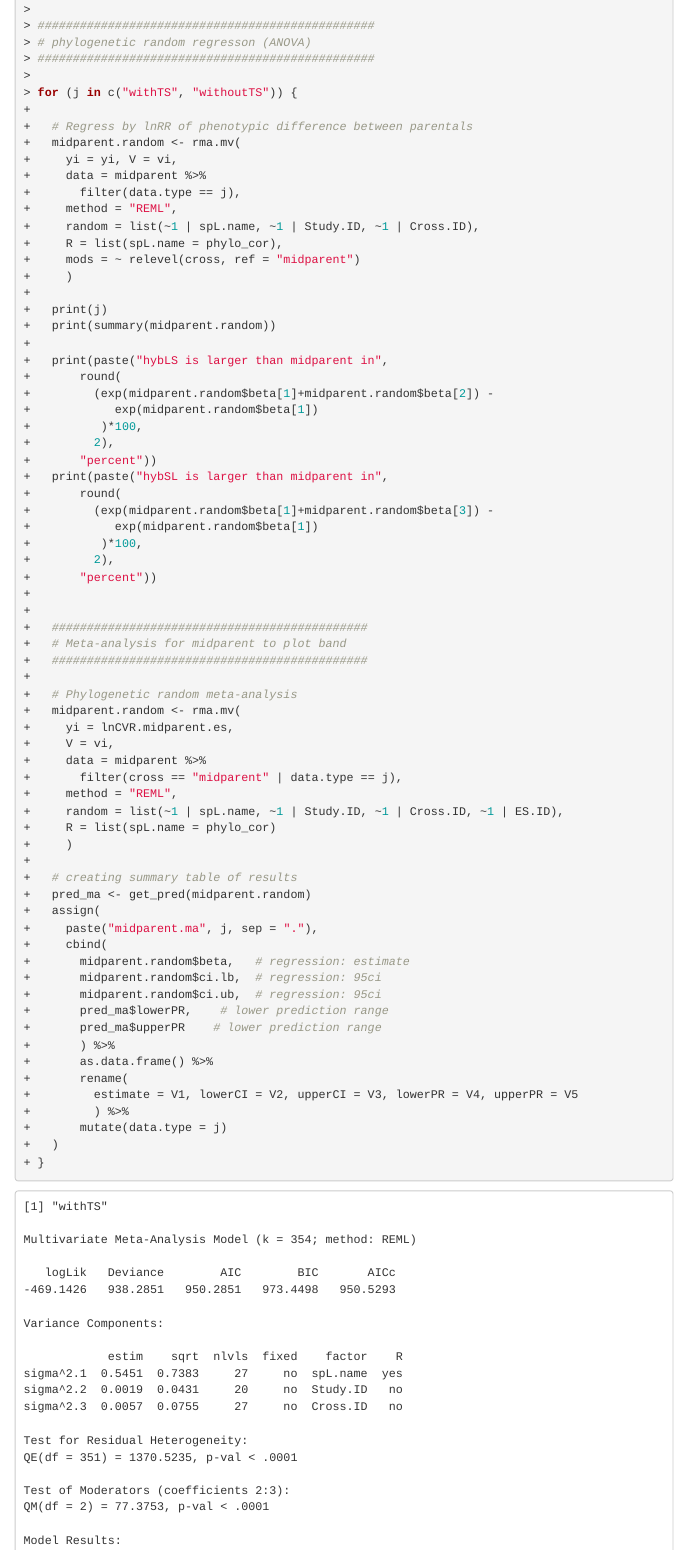
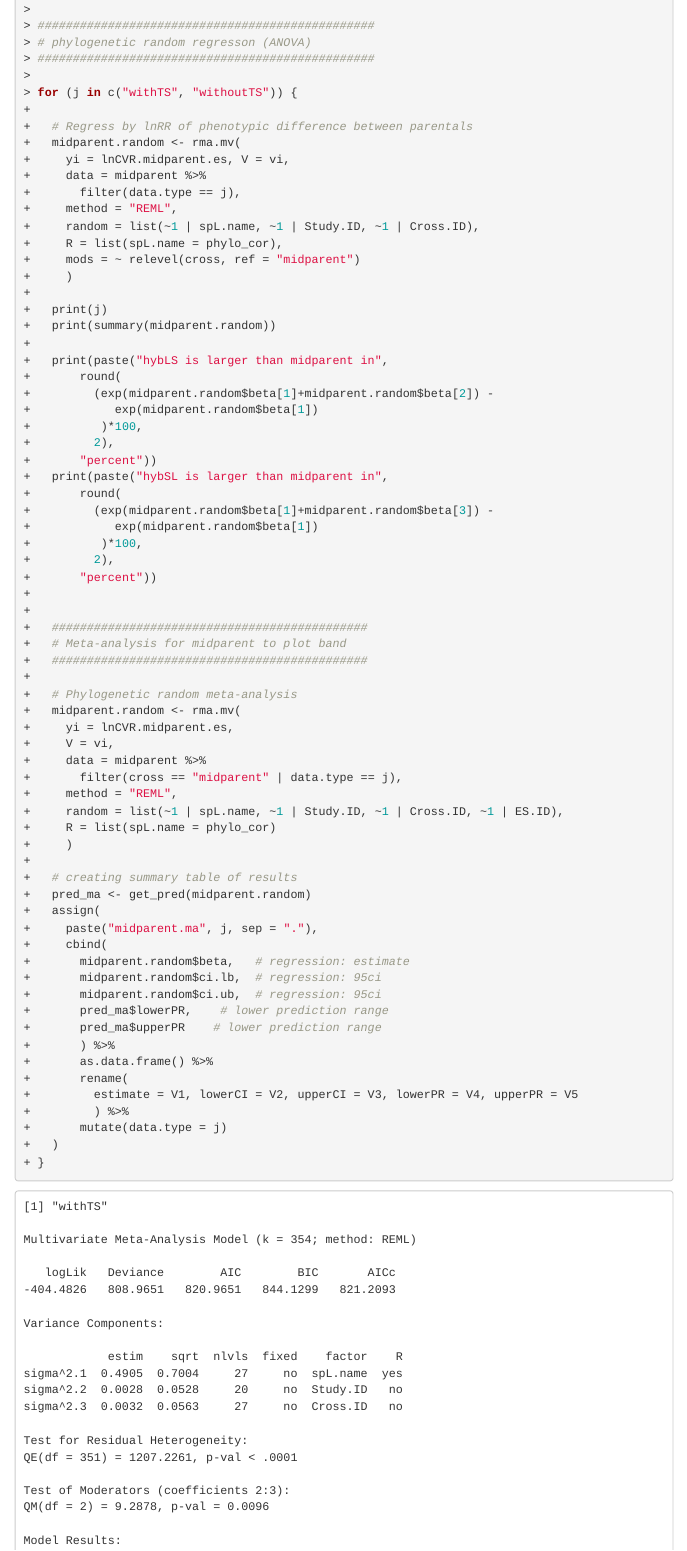
Before and after one commit to Kei-Atsumi/Meta_F1HybridVariation.scripts, an R Markdown document (R/Variation_General_3_Analyses.Rmd): the page in a window 1100 px wide, from 3220 px down. The pictures show the output file R/Variation_General_3_Analyses.html that the author committed with the source, opened offline; folded parts are opened; menus at the side of the page are left out.

Commit message:
Corrected mistake in defining midparent

```diff
--- a/R/Variation_General_3_Analyses.Rmd
+++ b/R/Variation_General_3_Analyses.Rmd
@@ -198,7 +198,7 @@ for (j in c("withTS", "withoutTS")) {
 
   # Regress by lnRR of phenotypic difference between parentals
   midparent.random <- rma.mv(
-    yi = yi, V = vi,
+    yi = lnCVR.midparent.es, V = vi,
     data = midparent %>%
       filter(data.type == j),
     method = "REML",
```
Also changed, not shown: R/Variation_General_3_Analyses.html.
